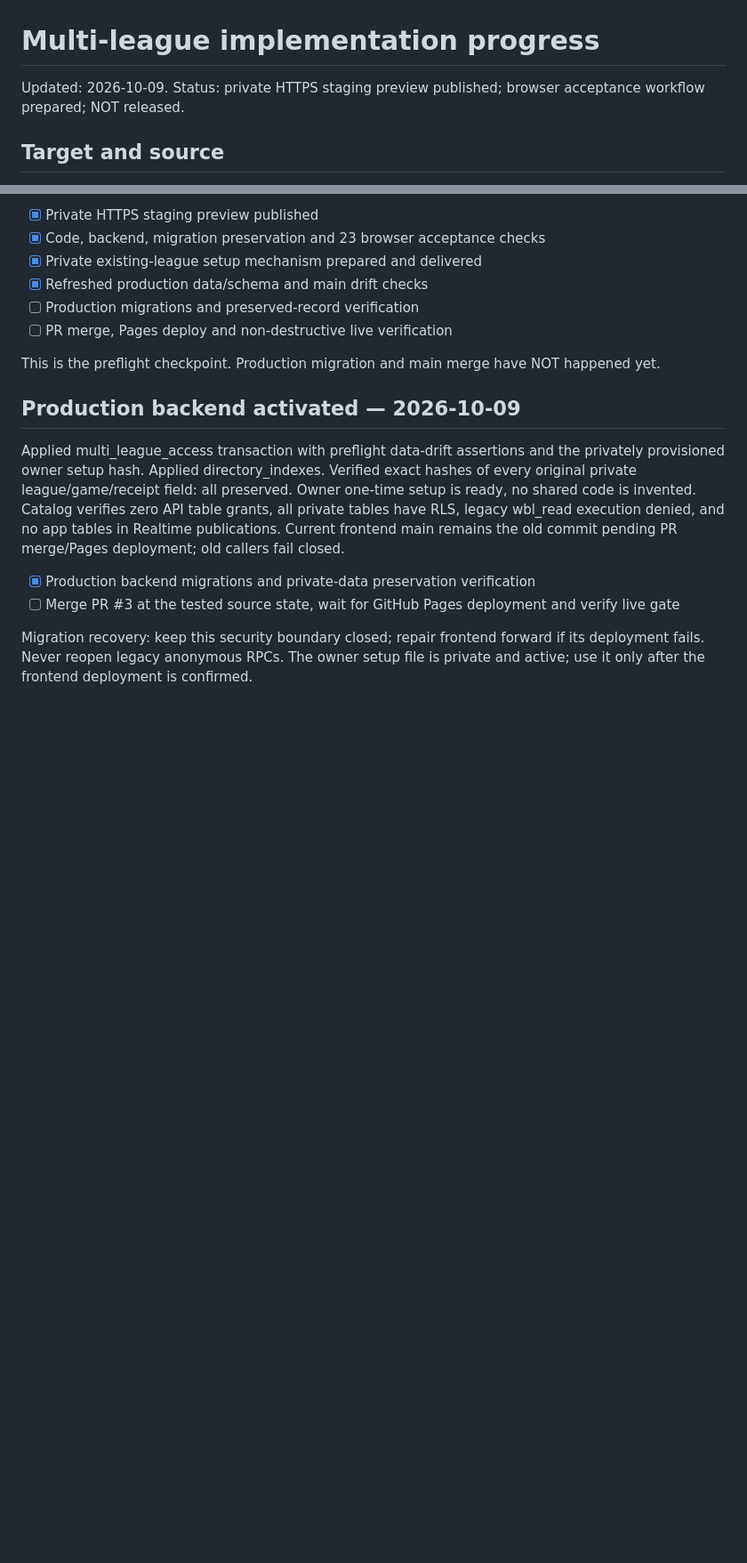
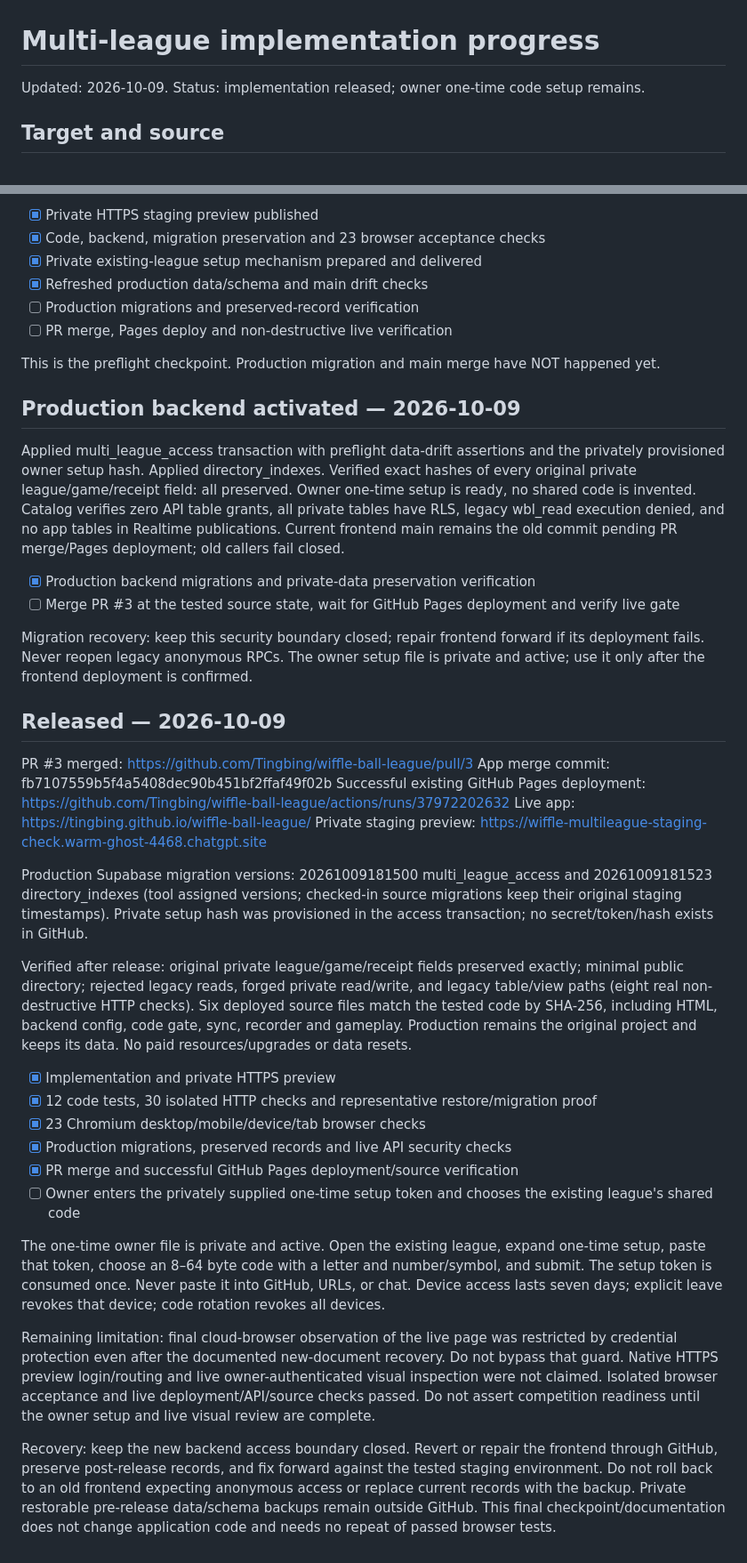
Before and after one commit to Tingbing/wiffle-ball-league, a Markdown page: IMPLEMENTATION_PROGRESS.md, 2 parts joined by grey strips. Shown at 89% size. Drawn GitHub-style; blank space fills up the shorter version.

Commit message:
Record deployed implementation, acceptance evidence and owner setup handoff [skip ci]

```diff
--- a/IMPLEMENTATION_PROGRESS.md
+++ b/IMPLEMENTATION_PROGRESS.md
@@ -1,6 +1,6 @@
 # Multi-league implementation progress
 
-Updated: 2026-10-09. Status: private HTTPS staging preview published; browser acceptance workflow prepared; NOT released.
+Updated: 2026-10-09. Status: implementation released; owner one-time code setup remains.
 
 ## Target and source
 
@@ -101,3 +101,28 @@ Applied multi_league_access transaction with preflight data-drift assertions and
 - [ ] Merge PR #3 at the tested source state, wait for GitHub Pages deployment and verify live gate
 
 Migration recovery: keep this security boundary closed; repair frontend forward if its deployment fails. Never reopen legacy anonymous RPCs. The owner setup file is private and active; use it only after the frontend deployment is confirmed.
+
+## Released — 2026-10-09
+
+PR #3 merged: https://github.com/Tingbing/wiffle-ball-league/pull/3
+App merge commit: fb7107559b5f4a5408dec90b451bf2ffaf49f02b
+Successful existing GitHub Pages deployment: https://github.com/Tingbing/wiffle-ball-league/actions/runs/37972202632
+Live app: https://tingbing.github.io/wiffle-ball-league/
+Private staging preview: https://wiffle-multileague-staging-check.warm-ghost-4468.chatgpt.site
+
+Production Supabase migration versions: 20261009181500 multi_league_access and 20261009181523 directory_indexes (tool assigned versions; checked-in source migrations keep their original staging timestamps). Private setup hash was provisioned in the access transaction; no secret/token/hash exists in GitHub.
+
+Verified after release: original private league/game/receipt fields preserved exactly; minimal public directory; rejected legacy reads, forged private read/write, and legacy table/view paths (eight real non-destructive HTTP checks). Six deployed source files match the tested code by SHA-256, including HTML, backend config, code gate, sync, recorder and gameplay. Production remains the original project and keeps its data. No paid resources/upgrades or data resets.
+
+- [x] Implementation and private HTTPS preview
+- [x] 12 code tests, 30 isolated HTTP checks and representative restore/migration proof
+- [x] 23 Chromium desktop/mobile/device/tab browser checks
+- [x] Production migrations, preserved records and live API security checks
+- [x] PR merge and successful GitHub Pages deployment/source verification
+- [ ] Owner enters the privately supplied one-time setup token and chooses the existing league's shared code
+
+The one-time owner file is private and active. Open the existing league, expand one-time setup, paste that token, choose an 8–64 byte code with a letter and number/symbol, and submit. The setup token is consumed once. Never paste it into GitHub, URLs, or chat. Device access lasts seven days; explicit leave revokes that device; code rotation revokes all devices.
+
+Remaining limitation: final cloud-browser observation of the live page was restricted by credential protection even after the documented new-document recovery. Do not bypass that guard. Native HTTPS preview login/routing and live owner-authenticated visual inspection were not claimed. Isolated browser acceptance and live deployment/API/source checks passed. Do not assert competition readiness until the owner setup and live visual review are complete.
+
+Recovery: keep the new backend access boundary closed. Revert or repair the frontend through GitHub, preserve post-release records, and fix forward against the tested staging environment. Do not roll back to an old frontend expecting anonymous access or replace current records with the backup. Private restorable pre-release data/schema backups remain outside GitHub. This final checkpoint/documentation does not change application code and needs no repeat of passed browser tests.
```
Also changed, not shown: 2 other files.
